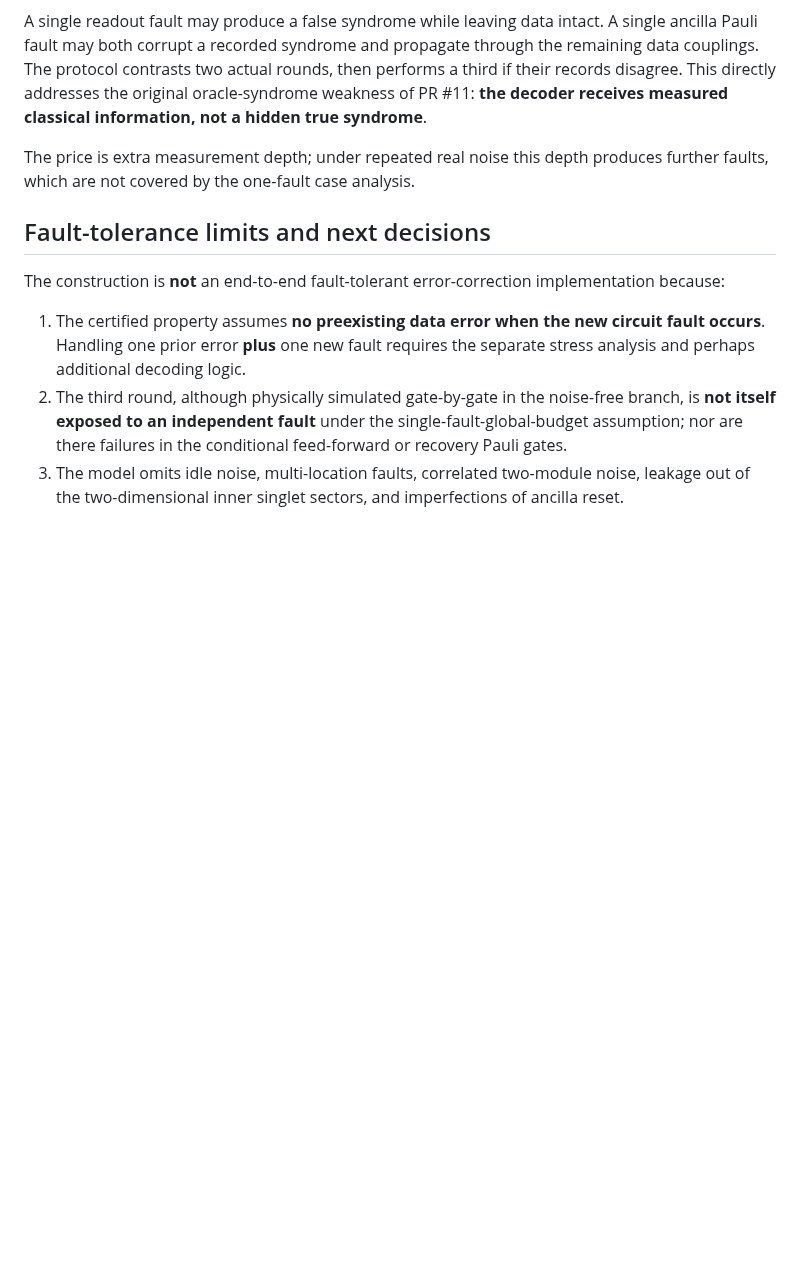
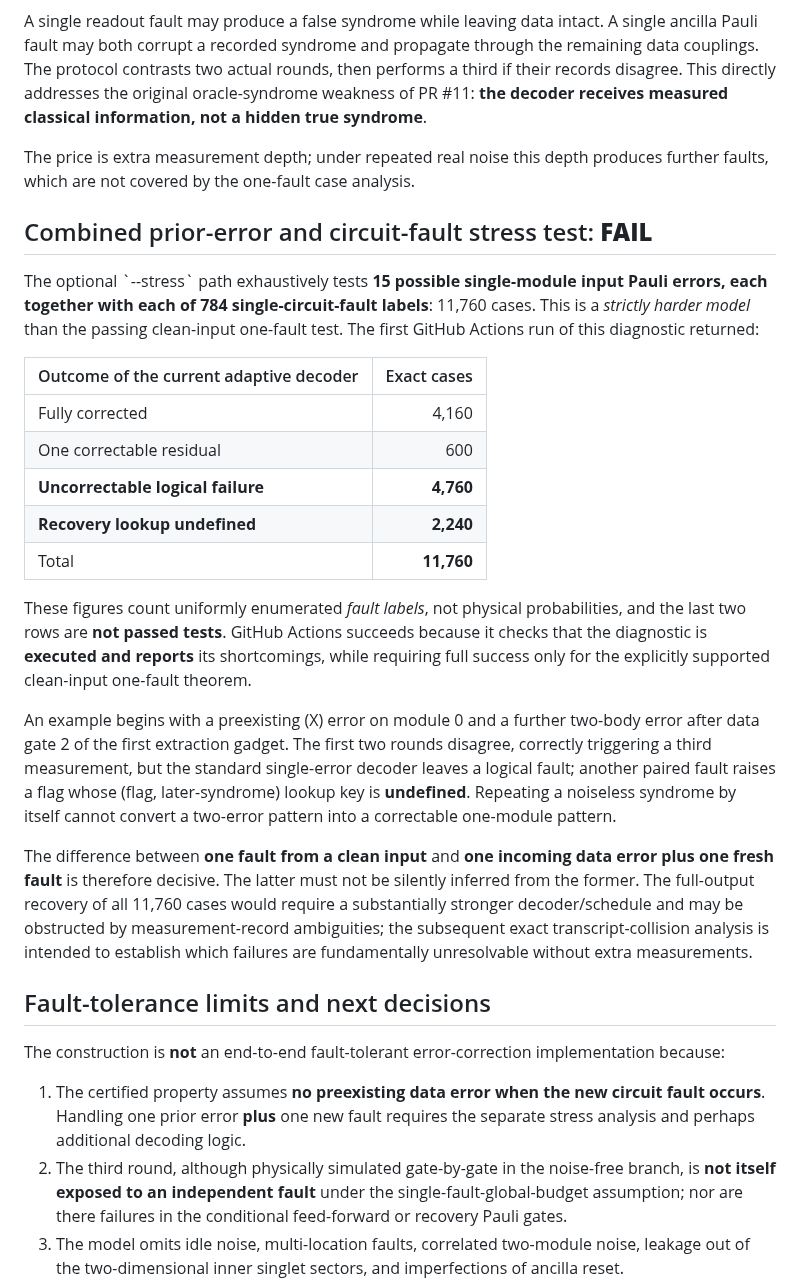
Before and after one commit to HiroSakuraba/Standard-model-generation-as-quantum-error-correction, a Markdown page: MEASURED_MULTIRROUND_SU2_NOTE.md, the part around the change. Rendered like a GitHub page; blank space fills up the shorter version.

Commit message:
Report 11,760 combined prior-error and measurement-fault stress cases and explicit failure boundaries

```diff
--- a/MEASURED_MULTIRROUND_SU2_NOTE.md
+++ b/MEASURED_MULTIRROUND_SU2_NOTE.md
@@ -75,6 +75,24 @@ A single readout fault may produce a false syndrome while leaving data intact. A
 
 The price is extra measurement depth; under repeated real noise this depth produces further faults, which are not covered by the one-fault case analysis.
 
+## Combined prior-error and circuit-fault stress test: **FAIL**
+
+The optional \`--stress\` path exhaustively tests **15 possible single-module input Pauli errors, each together with each of 784 single-circuit-fault labels**: 11,760 cases. This is a *strictly harder model* than the passing clean-input one-fault test. The first GitHub Actions run of this diagnostic returned:
+
+| Outcome of the current adaptive decoder | Exact cases |
+|---|---:|
+| Fully corrected | 4,160 |
+| One correctable residual | 600 |
+| **Uncorrectable logical failure** | **4,760** |
+| **Recovery lookup undefined** | **2,240** |
+| Total | **11,760** |
+
+These figures count uniformly enumerated *fault labels*, not physical probabilities, and the last two rows are **not passed tests**. GitHub Actions succeeds because it checks that the diagnostic is **executed and reports** its shortcomings, while requiring full success only for the explicitly supported clean-input one-fault theorem.
+
+An example begins with a preexisting \(X\) error on module 0 and a further two-body error after data gate 2 of the first extraction gadget. The first two rounds disagree, correctly triggering a third measurement, but the standard single-error decoder leaves a logical fault; another paired fault raises a flag whose (flag, later-syndrome) lookup key is **undefined**. Repeating a noiseless syndrome by itself cannot convert a two-error pattern into a correctable one-module pattern.
+
+The difference between **one fault from a clean input** and **one incoming data error plus one fresh fault** is therefore decisive. The latter must not be silently inferred from the former. The full-output recovery of all 11,760 cases would require a substantially stronger decoder/schedule and may be obstructed by measurement-record ambiguities; the subsequent exact transcript-collision analysis is intended to establish which failures are fundamentally unresolvable without extra measurements.
+
 ## Fault-tolerance limits and next decisions
 
 The construction is **not** an end-to-end fault-tolerant error-correction implementation because:
```
